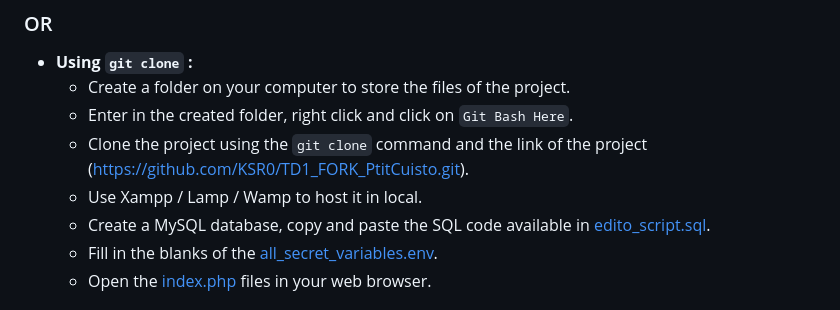
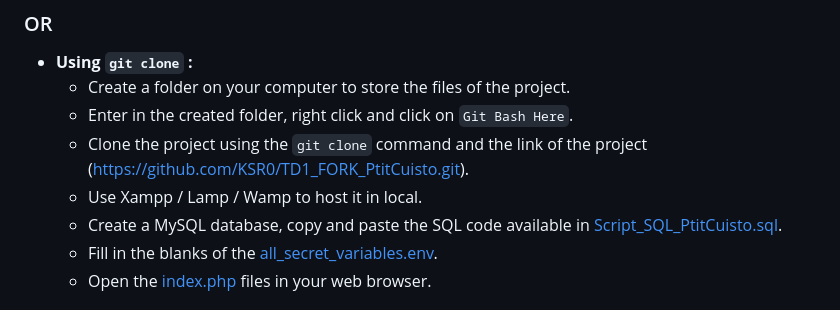
Before and after one commit to KSR0/TD1_FORK_PtitCuisto, a Markdown page: README.md, the part around the change. Rendered like a GitHub page.

```diff
--- a/README.md
+++ b/README.md
@@ -12,7 +12,7 @@ It's a recipe blog containing various cooking recipes.
   - Enter in the created folder, right click and click on `Git Bash Here`.
   - Clone the project using the `git clone` command and the link of the project (https://github.com/KSR0/TD1_FORK_PtitCuisto.git).
   - Use Xampp / Lamp / Wamp to host it in local.
-  - Create a MySQL database, copy and paste the SQL code available in [edito_script.sql](https://github.com/KSR0/TD1_FORK_PtitCuisto/blob/main/MCD-MLD-SCRIPT_SQL/Script_SQL_PtitCuisto.sql).
+  - Create a MySQL database, copy and paste the SQL code available in [Script_SQL_PtitCuisto.sql](https://github.com/KSR0/TD1_FORK_PtitCuisto/blob/main/MCD-MLD-SCRIPT_SQL/Script_SQL_PtitCuisto.sql).
   - Fill in the blanks of the [all_secret_variables.env](https://github.com/KSR0/TD1_FORK_PtitCuisto/blob/main/all_secret_variables.env).
   - Open the [index.php](https://github.com/KSR0/TD1_FORK_PtitCuisto/blob/main/index.php) files in your web browser.
 
```
